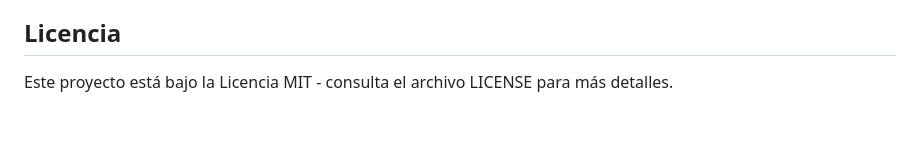
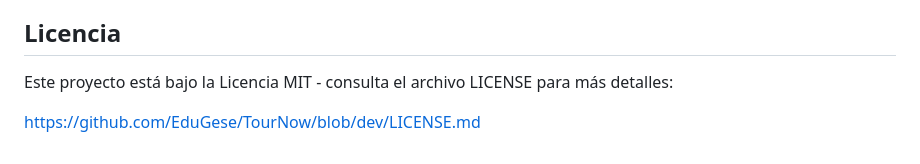
Before and after one commit to EduGese/TourNow, a Markdown page: README.md, the part around the change. Drawn GitHub-style; blank space fills up the shorter version.

```diff
--- a/README.md
+++ b/README.md
@@ -143,4 +143,6 @@ Este proyecto es de código abierto y las contribuciones son bienvenidas. Si des
 
 ## Licencia
 
-Este proyecto está bajo la Licencia MIT - consulta el archivo LICENSE para más detalles.
+Este proyecto está bajo la Licencia MIT - consulta el archivo LICENSE para más detalles:
+
+https://github.com/EduGese/TourNow/blob/dev/LICENSE.md
```
